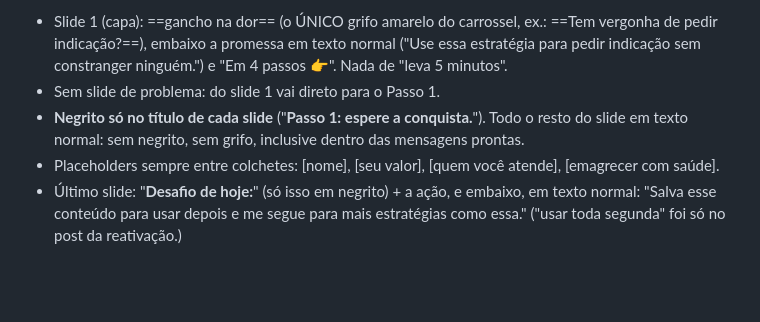
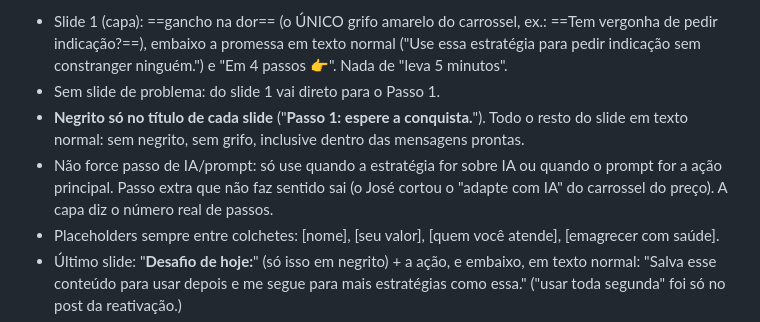
Before and after one commit to deyffersonfernandes/jf-instagram, a Markdown page: equipe/REGRAS.md, the part around the change. Drawn GitHub-style; blank space fills up the shorter version.

Commit message:
Regra: não forçar passo de IA nos carrosséis
Co-Authored-By: Claude Opus 5.5 <noreply@anthropic.com>
Claude-Session: https://claude.ai/code/session_01FAvYJv68RvPJpBPaQtSvUC

```diff
--- a/equipe/REGRAS.md
+++ b/equipe/REGRAS.md
@@ -29,6 +29,7 @@ Carrossel de competência (mo36, **categoria competência**, não alcance): ensi
 - Slide 1 (capa): ==gancho na dor== (o ÚNICO grifo amarelo do carrossel, ex.: ==Tem vergonha de pedir indicação?==), embaixo a promessa em texto normal ("Use essa estratégia para pedir indicação sem constranger ninguém.") e "Em 4 passos 👉". Nada de "leva 5 minutos".
 - Sem slide de problema: do slide 1 vai direto para o Passo 1.
 - **Negrito só no título de cada slide** ("**Passo 1: espere a conquista.**"). Todo o resto do slide em texto normal: sem negrito, sem grifo, inclusive dentro das mensagens prontas.
+- Não force passo de IA/prompt: só use quando a estratégia for sobre IA ou quando o prompt for a ação principal. Passo extra que não faz sentido sai (o José cortou o "adapte com IA" do carrossel do preço). A capa diz o número real de passos.
 - Placeholders sempre entre colchetes: [nome], [seu valor], [quem você atende], [emagrecer com saúde].
 - Último slide: "**Desafio de hoje:**" (só isso em negrito) + a ação, e embaixo, em texto normal: "Salva esse conteúdo para usar depois e me segue para mais estratégias como essa." ("usar toda segunda" foi só no post da reativação.)
 - Gancho forte na dor da nutri sem resultado / recém-formada ("Sem pacientes essa semana?", "Recém-formada e sem pacientes?", "Mandou o preço e a pessoa sumiu?"). Nada de dica genérica.
```
